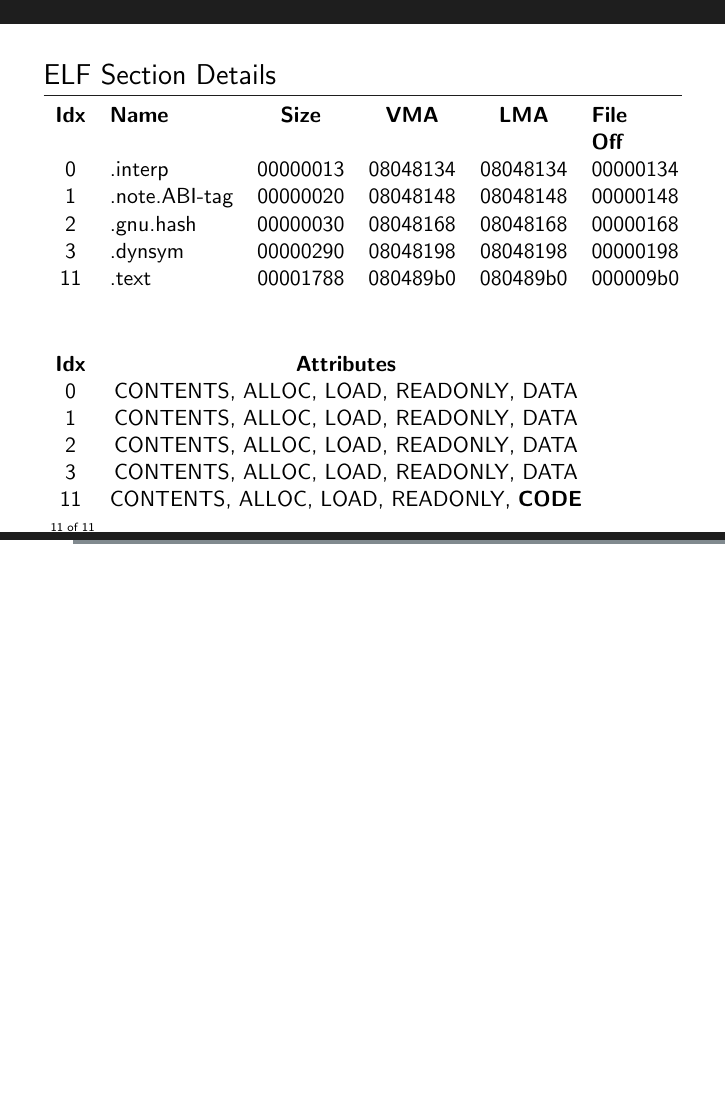
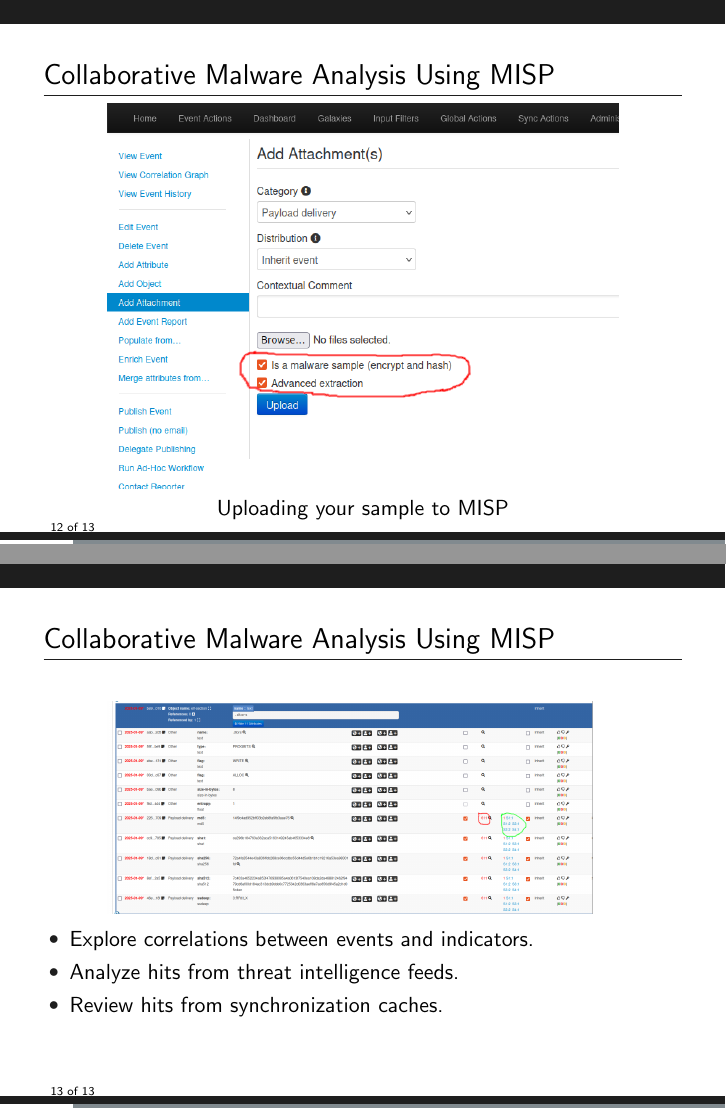
Before and after one commit to neolea/neolea-training-materials, LaTeX slides (e.205-dfir-elf-analysis/main.tex, which reads e.205-dfir-elf-analysis/content.tex): page 11 of 11 before the commit and pages 12 and 13 of 13 after it, the two joined at a grey line, the shorter picture padded with empty space. Compiled offline with pdfLaTeX.

Commit message:
add:[e.205] showed that samples can be uploaded in misp

```diff
--- a/e.205-dfir-elf-analysis/content.tex
+++ b/e.205-dfir-elf-analysis/content.tex
@@ -215,3 +215,28 @@
 \end{tabular}
 
 \end{frame}
+
+
+\begin{frame}
+\frametitle{Collaborative Malware Analysis Using MISP}
+
+\centering
+\includegraphics[width=0.8\textwidth]{img/upload2.png}
+
+Uploading your sample to MISP
+
+\end{frame}
+
+\begin{frame}
+\frametitle{Collaborative Malware Analysis Using MISP}
+
+\centering
+\includegraphics[width=0.8\textwidth]{img/correlation2.png}
+
+\begin{itemize}
+    \item Explore correlations between events and indicators.
+    \item Analyze hits from threat intelligence feeds.
+    \item Review hits from synchronization caches.
+\end{itemize}
+
+\end{frame}
```
